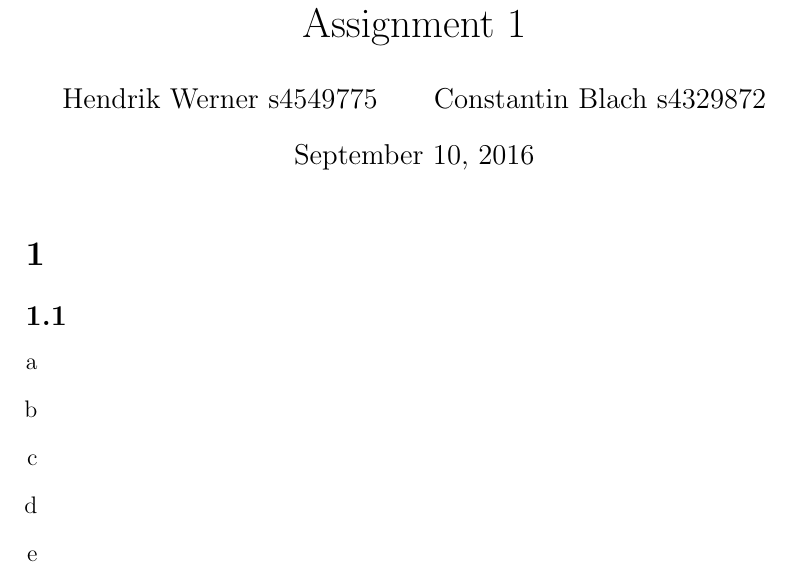
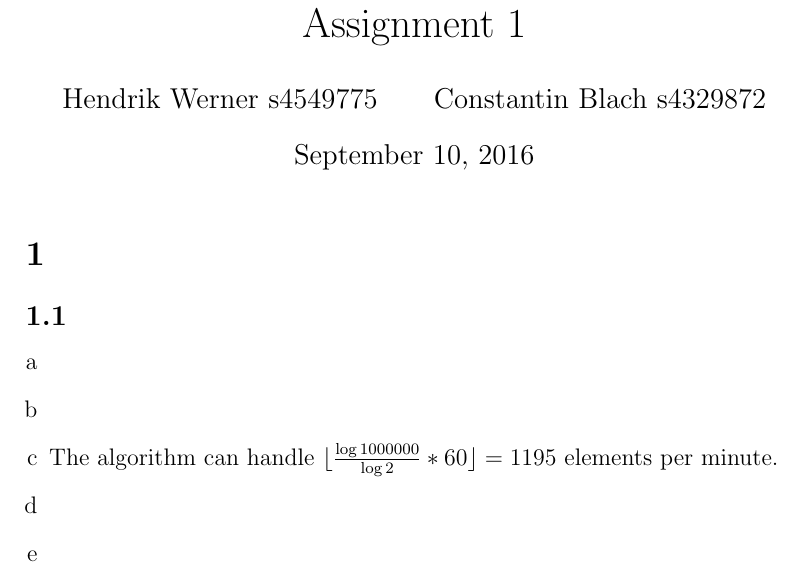
Before and after one commit to deKronkelers/NWI-IBC027_assignment1, a LaTeX document (answers/assigment1_s4549775_s4329872.tex): part of page 1 of 2, cut so that both start at the same text. Compiled offline with pdfLaTeX.

Commit message:
Add an answer to 1.1 c.

```diff
--- a/answers/assigment1_s4549775_s4329872.tex
+++ b/answers/assigment1_s4549775_s4329872.tex
@@ -21,6 +21,8 @@
 	\item %a
 	\item %b
 	\item %c
+	The algorithm can handle $\floor{\frac{\log{1000000}}{\log{2}} * 60} = 1195$ elements per minute.
+
 	\item %d
 	\item %e
 	\item %f
```
